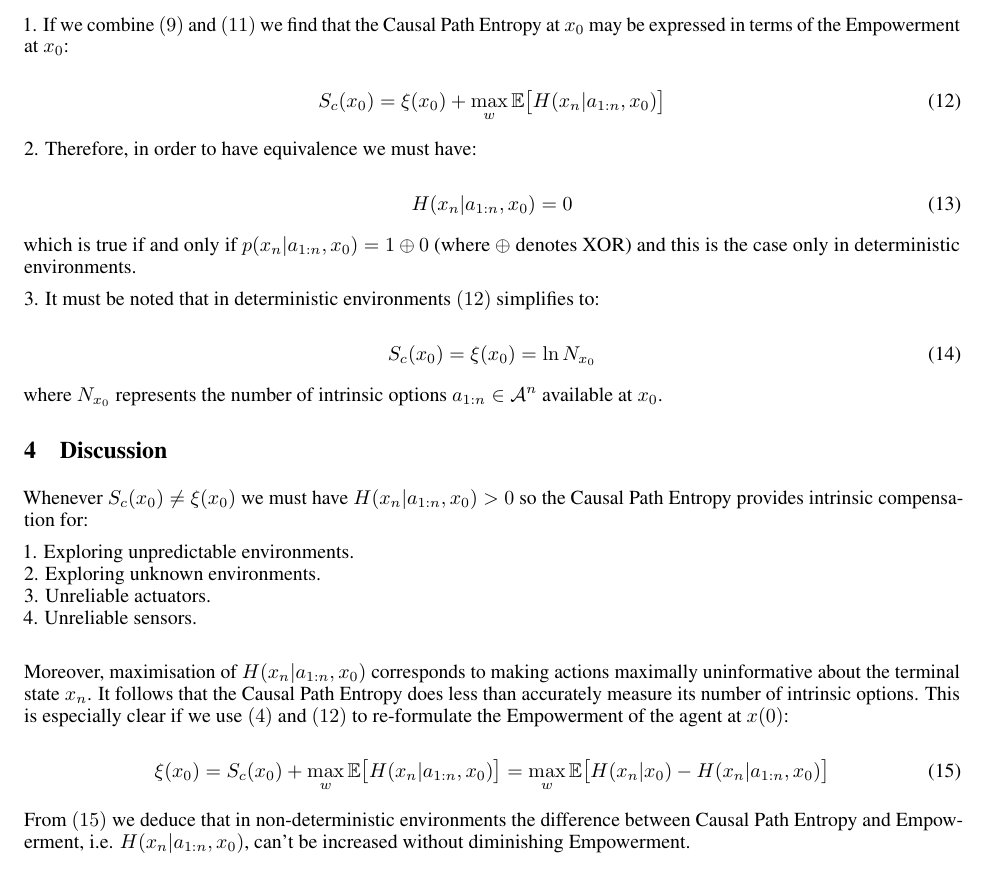
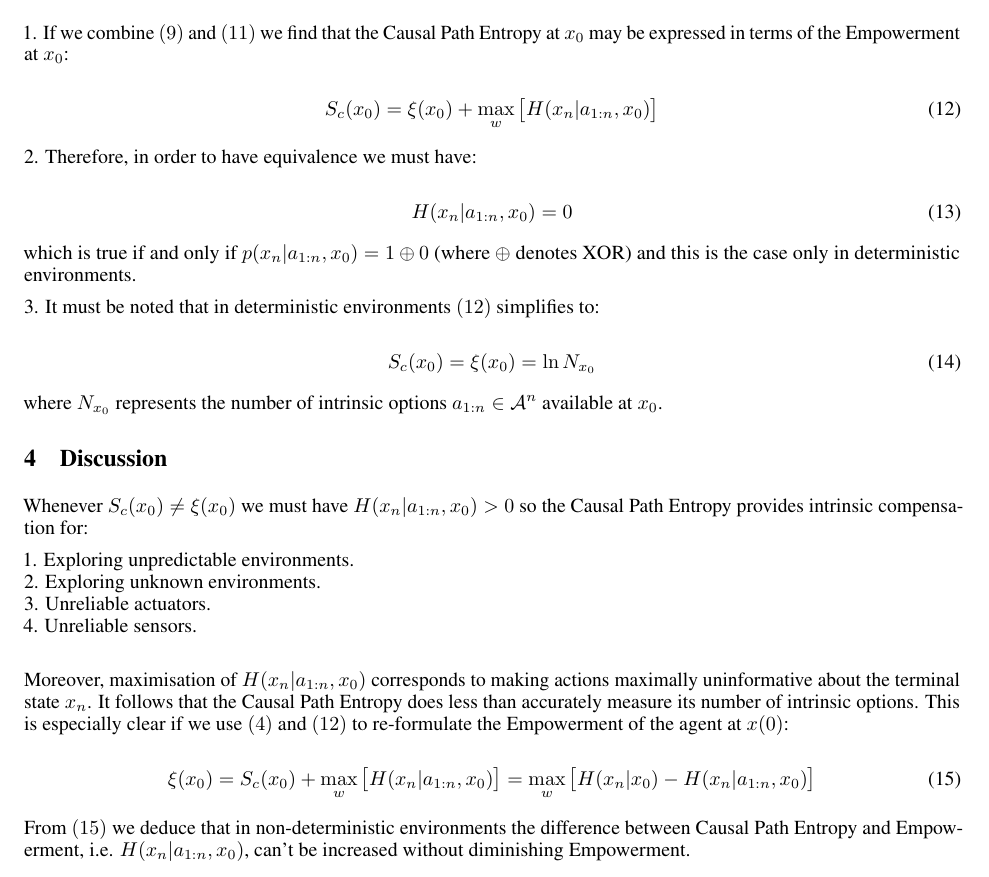
Before and after one commit to markov-blanket-publications/Empowerment-paper, a LaTeX paper (empower.tex): part of page 3 of 3, cut so that both start at the same text. Compiled offline with pdfLaTeX.

Commit message:
update paper

```diff
--- a/empower.tex
+++ b/empower.tex
@@ -168,7 +168,7 @@ where we used the fact that $p(a_{1:n}|x_n,x_0)=\frac{p(a_{1:n},x_n|x_0)}{p(x_n|
 1. If we combine $(9)$ and $(11)$ we find that the Causal Path Entropy at $x_0$ may be expressed in terms of the Empowerment at $x_0$:
 
 \begin{equation}
-S_c(x_0) = \xi(x_0)  + \max\limits_{w} \mathbb{E} \big[H(x_n|a_{1:n},x_0)\big]
+S_c(x_0) = \xi(x_0)  + \max\limits_{w} \big[H(x_n|a_{1:n},x_0)\big]
 \end{equation}
 
 2. Therefore, in order to have equivalence we must have:
@@ -199,7 +199,7 @@ Whenever $S_c(x_0) \neq \xi(x_0)$ we must have $H(x_n|a_{1:n},x_0) > 0$ so the C
 Moreover, maximisation of $H(x_n|a_{1:n},x_0)$ corresponds to making actions maximally uninformative about the terminal state $x_n$. It follows that the Causal Path Entropy does less than accurately measure its number of intrinsic options. This is especially clear if we use $(4)$ and $(12)$ to re-formulate the Empowerment of the agent at $x(0)$:
 
 \begin{equation}
-\xi(x_0) = S_c(x_0)  + \max\limits_{w} \mathbb{E} \big[H(x_n|a_{1:n},x_0)\big] =  \max\limits_{w} \mathbb{E} \big[H(x_n|x_0) -H(x_n|a_{1:n},x_0)\big]
+\xi(x_0) = S_c(x_0)  + \max\limits_{w} \big[H(x_n|a_{1:n},x_0)\big] =  \max\limits_{w} \big[H(x_n|x_0) -H(x_n|a_{1:n},x_0)\big]
 \end{equation}
 
 From $(15)$ we deduce that in non-deterministic environments the difference between Causal Path Entropy and Empowerment, i.e. $H(x_n|a_{1:n},x_0)$, can't be increased without diminishing Empowerment.
```
Also changed, not shown: empower.pdf, empower.tex (4 more changed lines), 3 other files.
